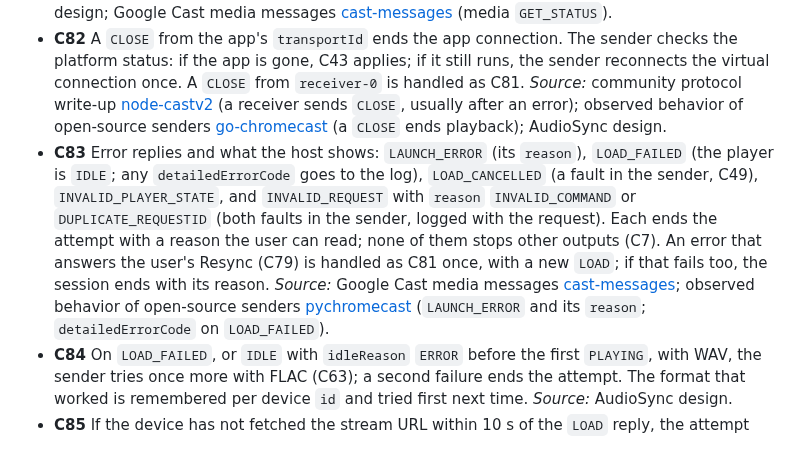
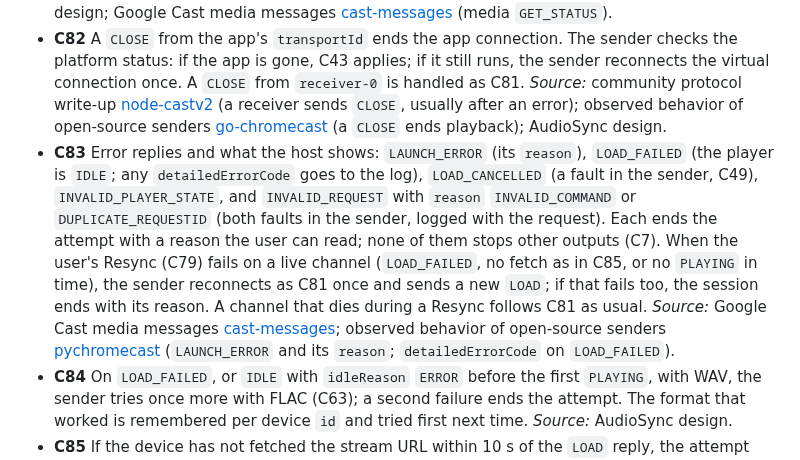
Before and after one commit to yassersutojoyo/audiosync, a Markdown page: docs/CAST_SPEC.md, the part around the change. Rendered like a GitHub page.

Commit message:
Cast spec C83: name the Resync failures that get the one reconnect and reload, and leave a dead channel to the usual C81 path

```diff
--- a/docs/CAST_SPEC.md
+++ b/docs/CAST_SPEC.md
@@ -172,7 +172,7 @@ Provenance. Written on 2026-10-21 from public sources: Google's Cast developer d
 - **C80** A connect failure (no TCP connection, a TLS handshake error, or no `RECEIVER_STATUS` in time, C33) is reported with its cause. While the user keeps the device selected, the sender retries after 1 s, doubling the wait up to 30 s. One open-source sender starts at 5 s and doubles up to 300 s. *Source:* observed behavior of open-source senders [pychromecast]; AudioSync design.
 - **C81** When the channel dies (C36), closes, or hits a protocol fault (C25), the sender reconnects once at once. If the status then still lists the Default Media Receiver with the recorded `sessionId`, it sends `CONNECT` to the `transportId` and `GET_STATUS` on the media namespace and carries on; the device's HTTP fetch continues or restarts on its own (C61). Otherwise it relaunches and loads as at the start. A failed reconnect falls back to C80. *Source:* AudioSync design; Google Cast media messages [cast-messages] (media `GET_STATUS`).
 - **C82** A `CLOSE` from the app's `transportId` ends the app connection. The sender checks the platform status: if the app is gone, C43 applies; if it still runs, the sender reconnects the virtual connection once. A `CLOSE` from `receiver-0` is handled as C81. *Source:* community protocol write-up [node-castv2] (a receiver sends `CLOSE`, usually after an error); observed behavior of open-source senders [go-chromecast] (a `CLOSE` ends playback); AudioSync design.
-- **C83** Error replies and what the host shows: `LAUNCH_ERROR` (its `reason`), `LOAD_FAILED` (the player is `IDLE`; any `detailedErrorCode` goes to the log), `LOAD_CANCELLED` (a fault in the sender, C49), `INVALID_PLAYER_STATE`, and `INVALID_REQUEST` with `reason` `INVALID_COMMAND` or `DUPLICATE_REQUESTID` (both faults in the sender, logged with the request). Each ends the attempt with a reason the user can read; none of them stops other outputs (C7). An error that answers the user's Resync (C79) is handled as C81 once, with a new `LOAD`; if that fails too, the session ends with its reason. *Source:* Google Cast media messages [cast-messages]; observed behavior of open-source senders [pychromecast] (`LAUNCH_ERROR` and its `reason`; `detailedErrorCode` on `LOAD_FAILED`).
+- **C83** Error replies and what the host shows: `LAUNCH_ERROR` (its `reason`), `LOAD_FAILED` (the player is `IDLE`; any `detailedErrorCode` goes to the log), `LOAD_CANCELLED` (a fault in the sender, C49), `INVALID_PLAYER_STATE`, and `INVALID_REQUEST` with `reason` `INVALID_COMMAND` or `DUPLICATE_REQUESTID` (both faults in the sender, logged with the request). Each ends the attempt with a reason the user can read; none of them stops other outputs (C7). When the user's Resync (C79) fails on a live channel (`LOAD_FAILED`, no fetch as in C85, or no `PLAYING` in time), the sender reconnects as C81 once and sends a new `LOAD`; if that fails too, the session ends with its reason. A channel that dies during a Resync follows C81 as usual. *Source:* Google Cast media messages [cast-messages]; observed behavior of open-source senders [pychromecast] (`LAUNCH_ERROR` and its `reason`; `detailedErrorCode` on `LOAD_FAILED`).
 - **C84** On `LOAD_FAILED`, or `IDLE` with `idleReason` `ERROR` before the first `PLAYING`, with WAV, the sender tries once more with FLAC (C63); a second failure ends the attempt. The format that worked is remembered per device `id` and tried first next time. *Source:* AudioSync design.
 - **C85** If the device has not fetched the stream URL within 10 s of the `LOAD` reply, the attempt ends with the error of C56. *Source:* AudioSync design.
 - **C86** While playing, `IDLE` with `INTERRUPTED` or `CANCELLED`, or a `MEDIA_STATUS` naming another `mediaSessionId` or content, means someone else replaced or stopped the stream: C43 applies, no reload. `IDLE` with `ERROR` is reported and handled as C81 once, then ends the session. `IDLE` with `FINISHED` happens only when the stream response ended; if the sender did not end it, it reloads once. *Source:* Google Cast media messages [cast-messages]; observed behavior of open-source senders [go-chromecast] (`FINISHED` and `INTERRUPTED` treated as the end of playback); AudioSync design.
```
